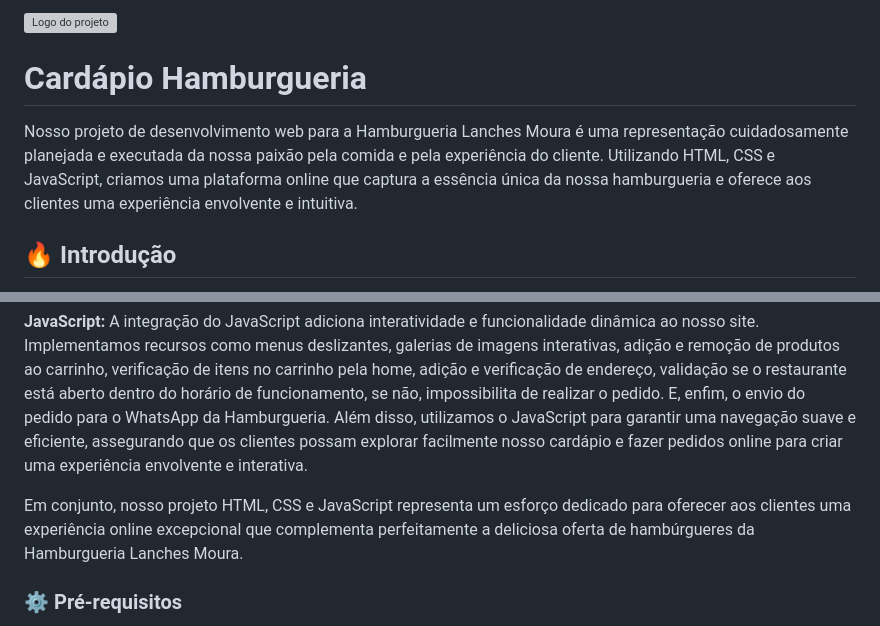
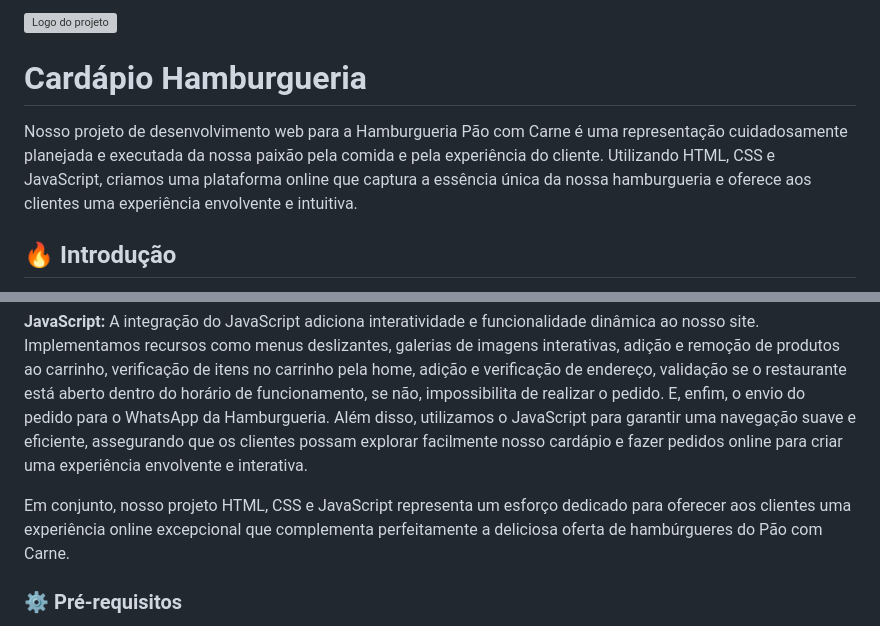
Before and after one commit to alanjmoura/projeto-hamburgueria, a Markdown page: README.md, 2 parts joined by grey strips. Drawn GitHub-style; grey boxes are pictures that could not be loaded.

```diff
--- a/README.md
+++ b/README.md
@@ -2,7 +2,7 @@
 
 # Cardápio Hamburgueria
 
-Nosso projeto de desenvolvimento web para a Hamburgueria Lanches Moura é uma representação cuidadosamente planejada e executada da nossa paixão pela comida e pela experiência do cliente. Utilizando HTML, CSS e JavaScript, criamos uma plataforma online que captura a essência única da nossa hamburgueria e oferece aos clientes uma experiência envolvente e intuitiva.
+Nosso projeto de desenvolvimento web para a Hamburgueria Pão com Carne é uma representação cuidadosamente planejada e executada da nossa paixão pela comida e pela experiência do cliente. Utilizando HTML, CSS e JavaScript, criamos uma plataforma online que captura a essência única da nossa hamburgueria e oferece aos clientes uma experiência envolvente e intuitiva.
 
 ## 🔥 Introdução
 
@@ -15,7 +15,7 @@ O CSS foi empregado para estilizar e dar vida ao nosso site. Adotamos uma aborda
 **JavaScript:**
 A integração do JavaScript adiciona interatividade e funcionalidade dinâmica ao nosso site. Implementamos recursos como menus deslizantes, galerias de imagens interativas, adição e remoção de produtos ao carrinho, verificação de itens no carrinho pela home, adição e verificação de endereço, validação se o restaurante está aberto dentro do horário de funcionamento, se não, impossibilita de realizar o pedido. E, enfim, o envio do pedido para o WhatsApp da Hamburgueria. Além disso, utilizamos o JavaScript para garantir uma navegação suave e eficiente, assegurando que os clientes possam explorar facilmente nosso cardápio e fazer pedidos online para criar uma experiência envolvente e interativa.
 
-Em conjunto, nosso projeto HTML, CSS e JavaScript representa um esforço dedicado para oferecer aos clientes uma experiência online excepcional que complementa perfeitamente a deliciosa oferta de hambúrgueres da Hamburgueria Lanches Moura.
+Em conjunto, nosso projeto HTML, CSS e JavaScript representa um esforço dedicado para oferecer aos clientes uma experiência online excepcional que complementa perfeitamente a deliciosa oferta de hambúrgueres do Pão com Carne.
 
 ### ⚙️ Pré-requisitos
 
```
Also changed, not shown: other parts of README.md (+1 -1 lines).
